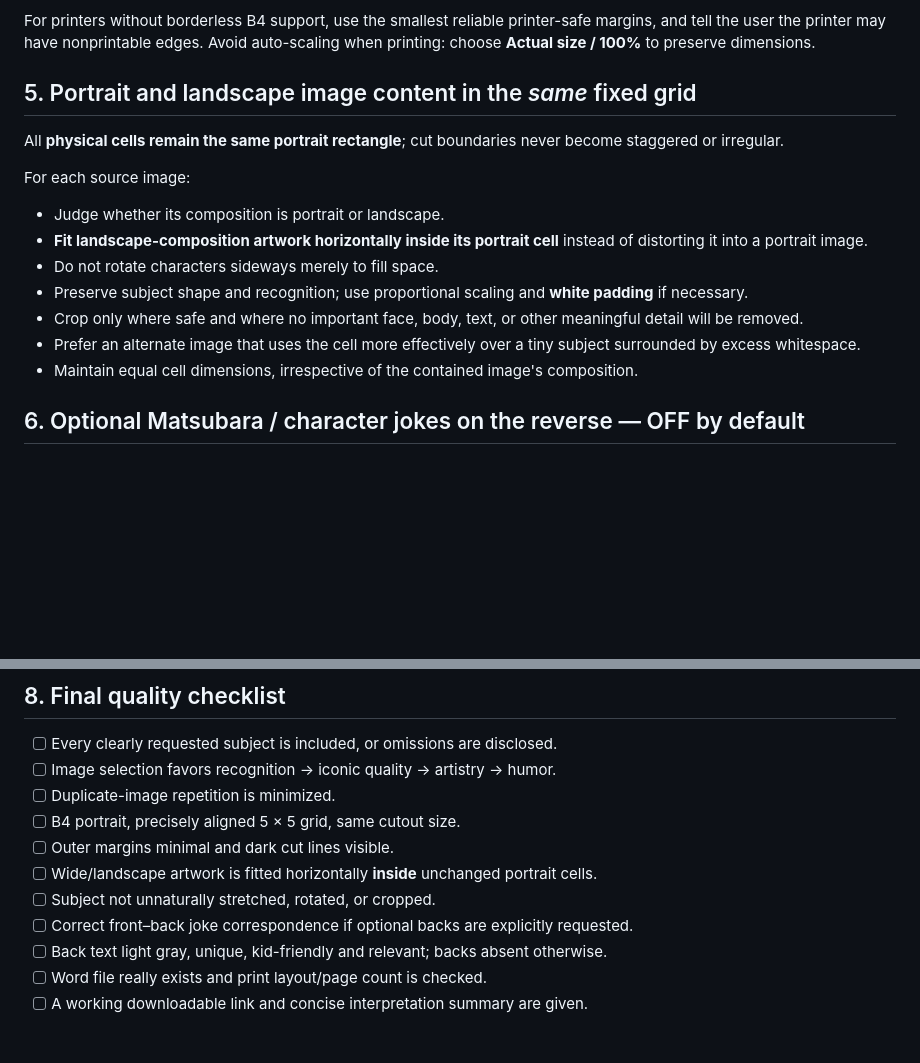
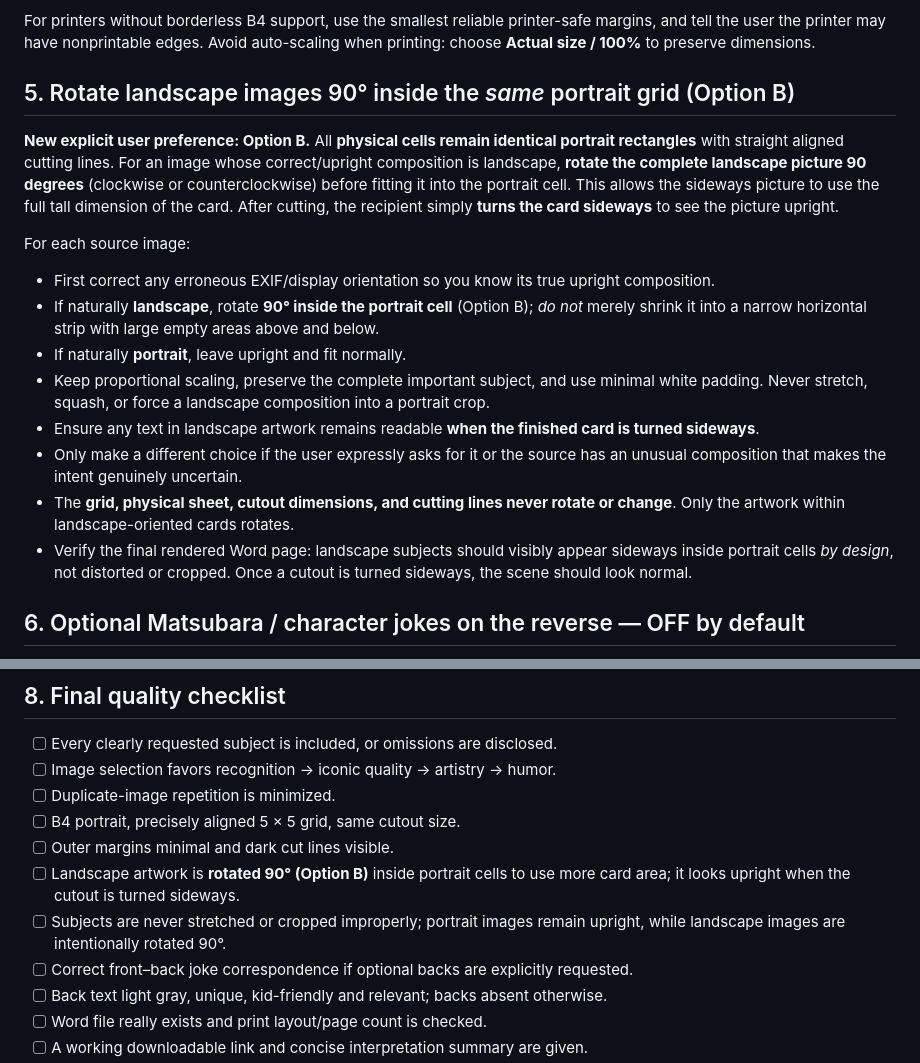
Before and after one commit to nolancasama/imgsheet, a Markdown page: CHATGPT_IMAGE_SHEET_PLAYBOOK.md, 2 parts joined by grey strips. Rendered like a GitHub page; blank space fills up the shorter version.

Commit message:
docs: set Option B to rotate landscape artwork 90 degrees inside portrait cells

```diff
--- a/CHATGPT_IMAGE_SHEET_PLAYBOOK.md
+++ b/CHATGPT_IMAGE_SHEET_PLAYBOOK.md
@@ -91,18 +91,19 @@ Earlier image sheets used approximately **45 × 65 mm** portraits, but the user
 
 For printers without borderless B4 support, use the smallest reliable printer-safe margins, and tell the user the printer may have nonprintable edges. Avoid auto-scaling when printing: choose **Actual size / 100%** to preserve dimensions.
 
-## 5. Portrait and landscape image content in the *same* fixed grid
+## 5. Rotate landscape images 90° inside the *same* portrait grid (Option B)
 
-All **physical cells remain the same portrait rectangle**; cut boundaries never become staggered or irregular.
+**New explicit user preference: Option B.** All **physical cells remain identical portrait rectangles** with straight aligned cutting lines. For an image whose correct/upright composition is landscape, **rotate the complete landscape picture 90 degrees** (clockwise or counterclockwise) before fitting it into the portrait cell. This allows the sideways picture to use the full tall dimension of the card. After cutting, the recipient simply **turns the card sideways** to see the picture upright.
 
 For each source image:
-- Judge whether its composition is portrait or landscape.
-- **Fit landscape-composition artwork horizontally inside its portrait cell** instead of distorting it into a portrait image.
-- Do not rotate characters sideways merely to fill space.
-- Preserve subject shape and recognition; use proportional scaling and **white padding** if necessary.
-- Crop only where safe and where no important face, body, text, or other meaningful detail will be removed.
-- Prefer an alternate image that uses the cell more effectively over a tiny subject surrounded by excess whitespace.
-- Maintain equal cell dimensions, irrespective of the contained image's composition.
+- First correct any erroneous EXIF/display orientation so you know its true upright composition.
+- If naturally **landscape**, rotate **90° inside the portrait cell** (Option B); *do not* merely shrink it into a narrow horizontal strip with large empty areas above and below.
+- If naturally **portrait**, leave upright and fit normally.
+- Keep proportional scaling, preserve the complete important subject, and use minimal white padding. Never stretch, squash, or force a landscape composition into a portrait crop.
+- Ensure any text in landscape artwork remains readable **when the finished card is turned sideways**.
+- Only make a different choice if the user expressly asks for it or the source has an unusual composition that makes the intent genuinely uncertain.
+- The **grid, physical sheet, cutout dimensions, and cutting lines never rotate or change**. Only the artwork within landscape-oriented cards rotates.
+- Verify the final rendered Word page: landscape subjects should visibly appear sideways inside portrait cells *by design*, not distorted or cropped. Once a cutout is turned sideways, the scene should look normal.
 
 ## 6. Optional Matsubara / character jokes on the reverse — OFF by default
 
@@ -147,8 +148,8 @@ Primary output: **downloadable Microsoft Word \`.docx\`** suitable for printing,
 - [ ] Duplicate-image repetition is minimized.
 - [ ] B4 portrait, precisely aligned 5 × 5 grid, same cutout size.
 - [ ] Outer margins minimal and dark cut lines visible.
-- [ ] Wide/landscape artwork is fitted horizontally **inside** unchanged portrait cells.
-- [ ] Subject not unnaturally stretched, rotated, or cropped.
+- [ ] Landscape artwork is **rotated 90° (Option B)** inside portrait cells to use more card area; it looks upright when the cutout is turned sideways.
+- [ ] Subjects are never stretched or cropped improperly; portrait images remain upright, while landscape images are intentionally rotated 90°.
 - [ ] Correct front–back joke correspondence if optional backs are explicitly requested.
 - [ ] Back text light gray, unique, kid-friendly and relevant; backs absent otherwise.
 - [ ] Word file really exists and print layout/page count is checked.
```
Also changed, not shown: other parts of CHATGPT_IMAGE_SHEET_PLAYBOOK.md (+1 -1 lines).
